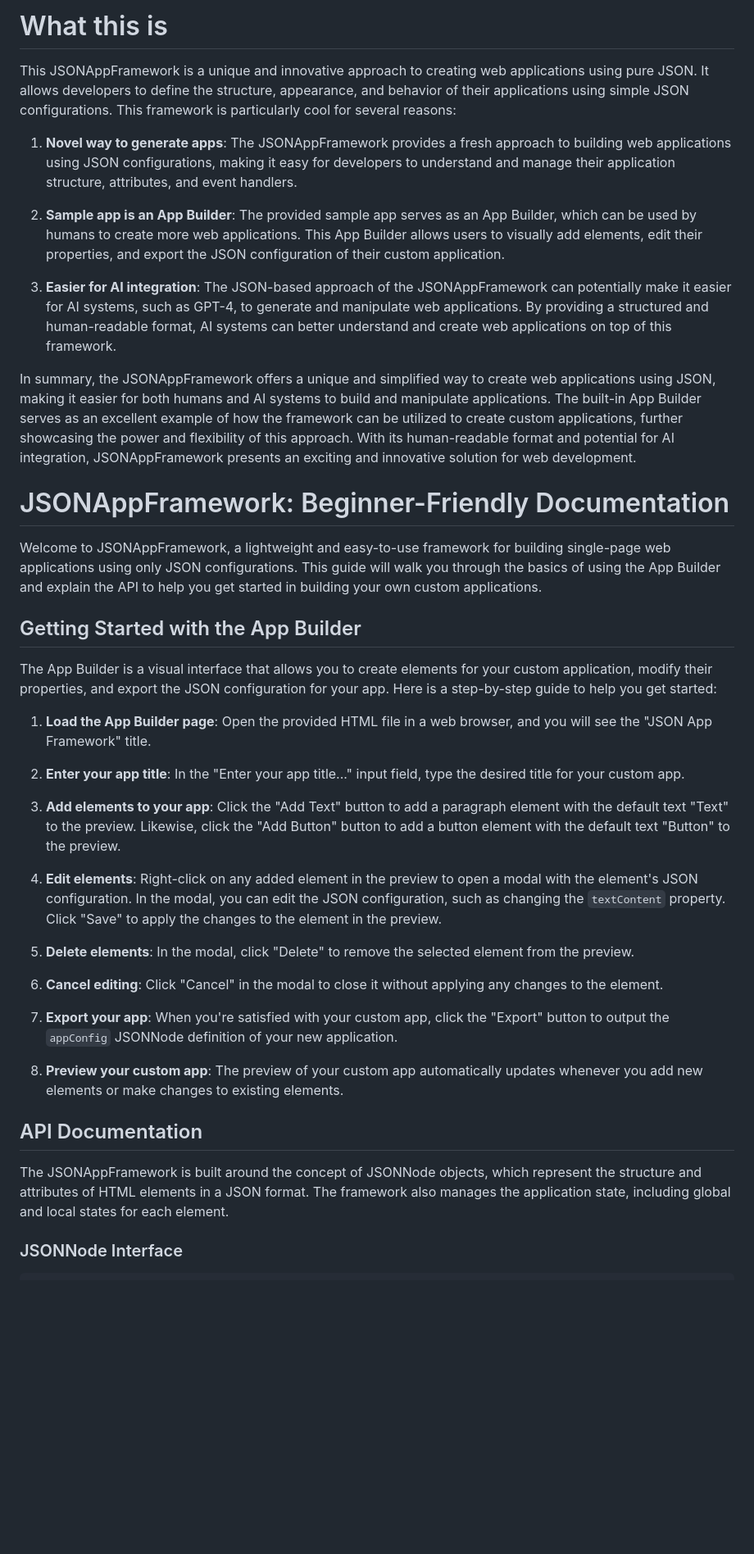
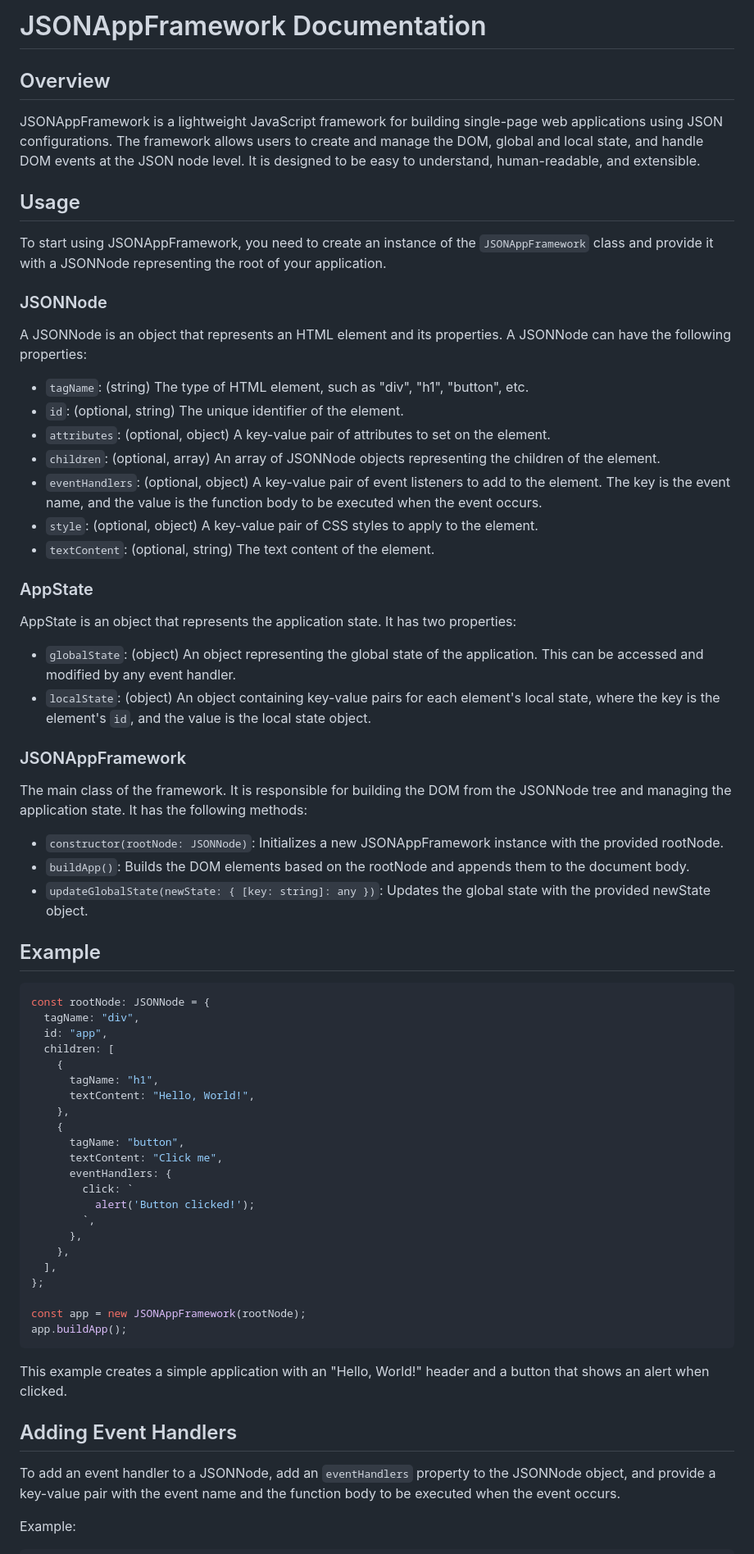
Before and after one commit to monarchwadia/steelbit-via-ai, a Markdown page: README.md, the part around the change printed below. Shown: that part at 82% size. Drawn GitHub-style; blank space fills up the shorter version.

````diff
--- a/README.md
+++ b/README.md
@@ -1,42 +1,72 @@
-# What this is
+# JSONAppFramework Documentation
 
-This JSONAppFramework is a unique and innovative approach to creating web applications using pure JSON. It allows developers to define the structure, appearance, and behavior of their applications using simple JSON configurations. This framework is particularly cool for several reasons:
+## Overview
 
-1. **Novel way to generate apps**: The JSONAppFramework provides a fresh approach to building web applications using JSON configurations, making it easy for developers to understand and manage their application structure, attributes, and event handlers.
+JSONAppFramework is a lightweight JavaScript framework for building single-page web applications using JSON configurations. The framework allows users to create and manage the DOM, global and local state, and handle DOM events at the JSON node level. It is designed to be easy to understand, human-readable, and extensible.
 
-2. **Sample app is an App Builder**: The provided sample app serves as an App Builder, which can be used by humans to create more web applications. This App Builder allows users to visually add elements, edit their properties, and export the JSON configuration of their custom application.
+## Usage
 
-3. **Easier for AI integration**: The JSON-based approach of the JSONAppFramework can potentially make it easier for AI systems, such as GPT-4, to generate and manipulate web applications. By providing a structured and human-readable format, AI systems can better understand and create web applications on top of this framework.
+To start using JSONAppFramework, you need to create an instance of the `JSONAppFramework` class and provide it with a JSONNode representing the root of your application.
 
-In summary, the JSONAppFramework offers a unique and simplified way to create web applications using JSON, making it easier for both humans and AI systems to build and manipulate applications. The built-in App Builder serves as an excellent example of how the framework can be utilized to create custom applications, further showcasing the power and flexibility of this approach. With its human-readable format and potential for AI integration, JSONAppFramework presents an exciting and innovative solution for web development.
+### JSONNode
 
-# JSONAppFramework: Beginner-Friendly Documentation
+A JSONNode is an object that represents an HTML element and its properties. A JSONNode can have the following properties:
 
-Welcome to JSONAppFramework, a lightweight and easy-to-use framework for building single-page web applications using only JSON configurations. This guide will walk you through the basics of using the App Builder and explain the API to help you get started in building your own custom applications.
+- `tagName`: (string) The type of HTML element, such as "div", "h1", "button", etc.
+- `id`: (optional, string) The unique identifier of the element.
+- `attributes`: (optional, object) A key-value pair of attributes to set on the element.
+- `children`: (optional, array) An array of JSONNode objects representing the children of the element.
+- `eventHandlers`: (optional, object) A key-value pair of event listeners to add to the element. The key is the event name, and the value is the function body to be executed when the event occurs.
+- `style`: (optional, object) A key-value pair of CSS styles to apply to the element.
+- `textContent`: (optional, string) The text content of the element.
 
-## Getting Started with the App Builder
+### AppState
 
-The App Builder is a visual interface that allows you to create elements for your custom application, modify their properties, and export the JSON configuration for your app. Here is a step-by-step guide to help you get started:
+AppState is an object that represents the application state. It has two properties:
 
-1. **Load the App Builder page**: Open the provided HTML file in a web browser, and you will see the "JSON App Framework" title.
+- `globalState`: (object) An object representing the global state of the application. This can be accessed and modified by any event handler.
+- `localState`: (object) An object containing key-value pairs for each element's local state, where the key is the element's `id`, and the value is the local state object.
 
-2. **Enter your app title**: In the "Enter your app title..." input field, type the desired title for your custom app.
+### JSONAppFramework
 
-3. **Add elements to your app**: Click the "Add Text" button to add a paragraph element with the default text "Text" to the preview. Likewise, click the "Add Button" button to add a button element with the default text "Button" to the preview.
+The main class of the framework. It is responsible for building the DOM from the JSONNode tree and managing the application state. It has the following methods:
 
-4. **Edit elements**: Right-click on any added element in the preview to open a modal with the element's JSON configuration. In the modal, you can edit the JSON configuration, such as changing the `textContent` property. Click "Save" to apply the changes to the element in the preview.
+- `constructor(rootNode: JSONNode)`: Initializes a new JSONAppFramework instance with the provided rootNode.
+- `buildApp()`: Builds the DOM elements based on the rootNode and appends them to the document body.
+- `updateGlobalState(newState: { [key: string]: any })`: Updates the global state with the provided newState object.
 
-5. **Delete elements**: In the modal, click "Delete" to remove the selected element from the preview.
+## Example
 
-6. **Cancel editing**: Click "Cancel" in the modal to close it without applying any changes to the element.
+```javascript
+const rootNode: JSONNode = {
+  tagName: "div",
+  id: "app",
+  children: [
+    {
+      tagName: "h1",
+      textContent: "Hello, World!",
+    },
+    {
+      tagName: "button",
+      textContent: "Click me",
+      eventHandlers: {
+        click: `
+          alert('Button clicked!');
+        `,
+      },
+    },
+  ],
+};
 
-7. **Export your app**: When you're satisfied with your custom app, click the "Export" button to output the `appConfig` JSONNode definition of your new application.
+const app = new JSONAppFramework(rootNode);
+app.buildApp();
+```
 
-8. **Preview your custom app**: The preview of your custom app automatically updates whenever you add new elements or make changes to existing elements.
+This example creates a simple application with an "Hello, World!" header and a button that shows an alert when clicked.
 
-## API Documentation
+## Adding Event Handlers
 
-The JSONAppFramework is built around the concept of JSONNode objects, which represent the structure and attributes of HTML elements in a JSON format. The framework also manages the application state, including global and local states for each element.
+To add an event handler to a JSONNode, add an `eventHandlers` property to the JSONNode object, and provide a key-value pair with the event name and the function body to be executed when the event occurs.
 
-### JSONNode Interface
+Example:
 
````
Also changed, not shown: other parts of README.md (+126 -52 lines).
